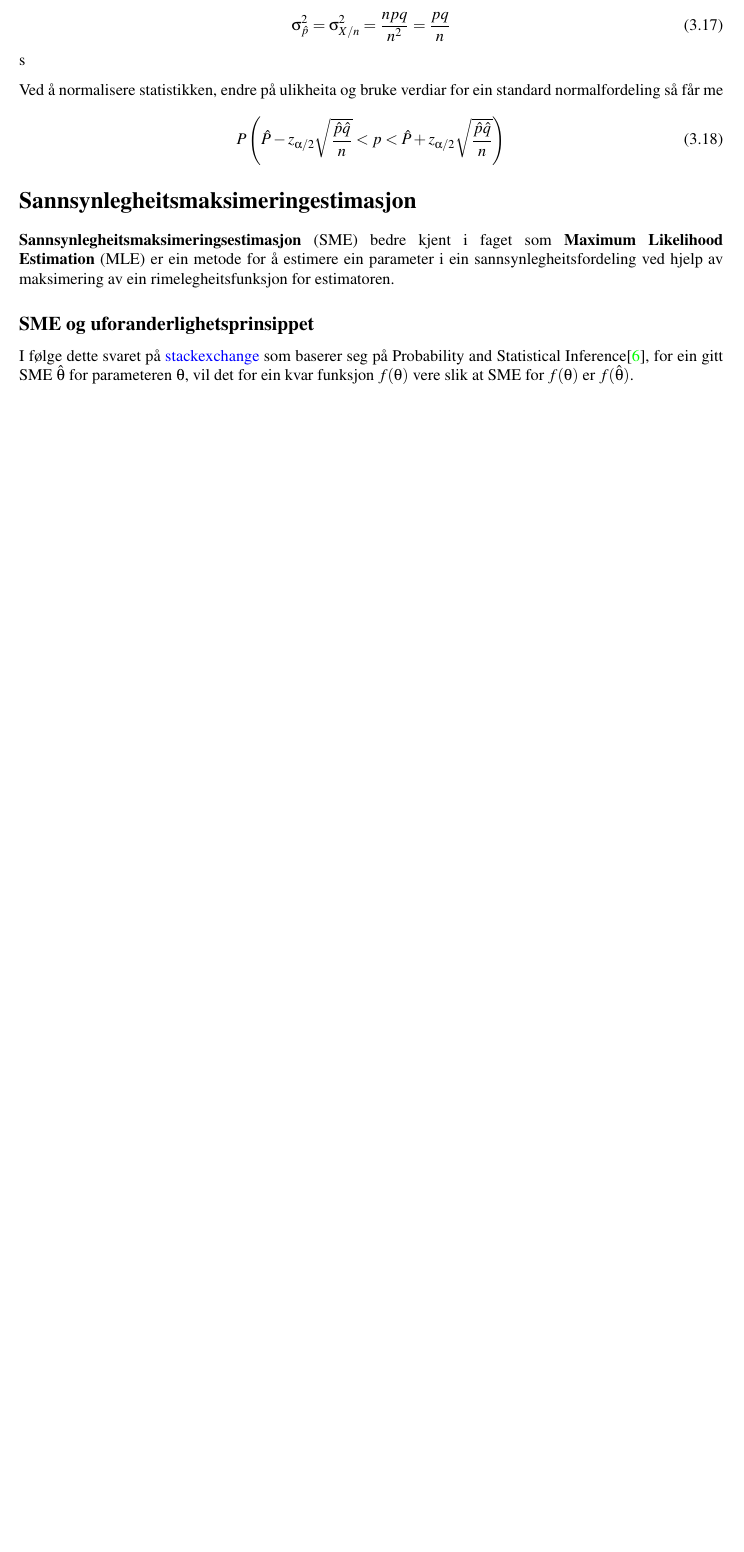
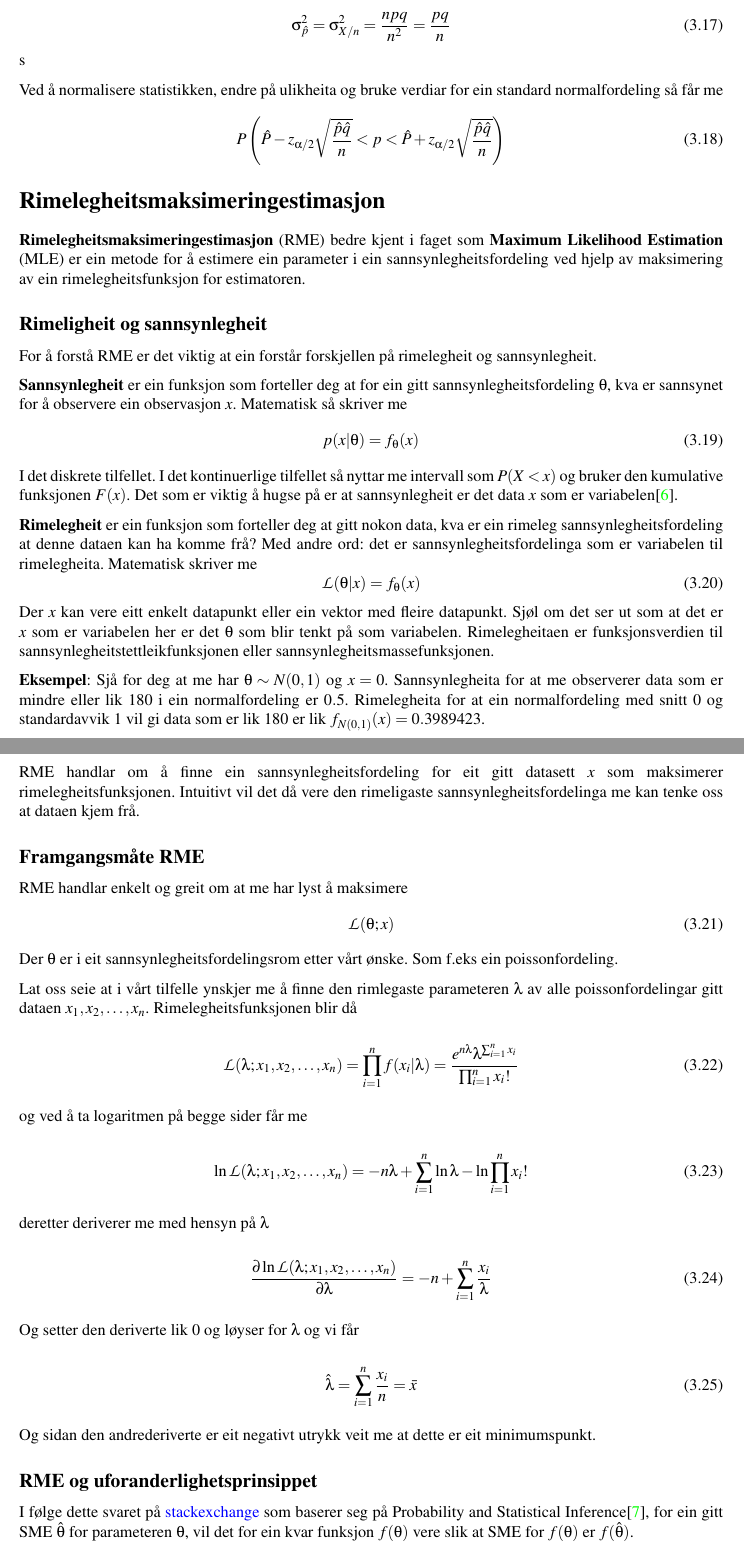
Before and after one commit to bcwein/STA500---Kompendium, a LaTeX document (main.tex, which reads Kapittel/estimering.tex): part of page 28 of 34 before the commit and two parts of pages 28 and 29 of 35 after it, the two joined at a grey line, cut so that both start at the same text, the shorter picture padded with empty space. Compiled offline with pdfLaTeX.

Commit message:
RME ferdig.

```diff
--- a/Kapittel/estimering.tex
+++ b/Kapittel/estimering.tex
@@ -154,10 +154,63 @@ Ved å normalisere statistikken, endre på ulikheita og bruke verdiar for ein st
     P\left( \hat{P}-z_{\alpha/2}\sqrt{\frac{\hat{p}\hat{q}}{n}} < p < \hat{P} + z_{\alpha/2}\sqrt{\frac{\hat{p}\hat{q}}{n}} \right)
 \end{equation}
 
-\section{Sannsynlegheitsmaksimeringestimasjon}
-\textbf{Sannsynlegheitsmaksimeringsestimasjon} (SME) bedre kjent i faget som \textbf{Maximum Likelihood Estimation} (MLE) er ein metode for å estimere ein parameter i ein sannsynlegheitsfordeling ved hjelp av maksimering av ein rimelegheitsfunksjon for estimatoren.
+\section{Rimelegheitsmaksimeringestimasjon}
+\textbf{Rimelegheitsmaksimeringestimasjon} (RME) bedre kjent i faget som \textbf{Maximum Likelihood Estimation} (MLE) er ein metode for å estimere ein parameter i ein sannsynlegheitsfordeling ved hjelp av maksimering av ein rimelegheitsfunksjon for estimatoren.
 
-\subsection{SME og uforanderlighetsprinsippet}
+\subsection{Rimeligheit og sannsynlegheit}
+
+For å forstå RME er det viktig at ein forstår forskjellen på rimelegheit og sannsynlegheit.
+
+\textbf{Sannsynlegheit} er ein funksjon som forteller deg at for ein gitt sannsynlegheitsfordeling $\theta$, kva er sannsynet for å observere ein observasjon $x$. Matematisk så skriver me
+\begin{equation}
+    p(x | \theta) = f_\theta(x)
+\end{equation}
+I det diskrete tilfellet. I det kontinuerlige tilfellet så nyttar me intervall som $P(X < x)$ og bruker den kumulative funksjonen $F(x)$. Det som er viktig å hugse på er at sannsynlegheit er det data $x$ som er variabelen\cite{wiki:likelihood}.
+
+\textbf{Rimelegheit} er ein funksjon som forteller deg at gitt nokon data, kva er ein rimeleg sannsynlegheitsfordeling at denne dataen kan ha komme frå? Med andre ord: det er sannsynlegheitsfordelinga som er variabelen til rimelegheita. Matematisk skriver me
+\begin{equation}
+    \mathcal{L}(\theta | \boldsymbol{x}) = f_\theta(\boldsymbol{x})
+\end{equation}
+Der $\boldsymbol{x}$ kan vere eitt enkelt datapunkt eller ein vektor med fleire datapunkt. Sjøl om det ser ut som at det er $x$ som er variabelen her er det $\theta$ som blir tenkt på som variabelen. Rimelegheitaen er funksjonsverdien til sannsynlegheitstettleikfunksjonen eller sannsynlegheitsmassefunksjonen.
+
+\textbf{Eksempel}: Sjå for deg at me har $\theta \sim N(0, 1)$ og $\boldsymbol{x} = 0$. Sannsynlegheita for at me observerer data som er mindre eller lik $180$ i ein normalfordeling er $0.5$. Rimelegheita for at ein normalfordeling med snitt 0 og standardavvik 1 vil gi data som er lik $180$ er lik $f_{N(0,1)}(x) = 0.3989423$.
+
+RME handlar om å finne ein sannsynlegheitsfordeling for eit gitt datasett $\boldsymbol{x}$ som maksimerer rimelegheitsfunksjonen. Intuitivt vil det då vere den rimeligaste sannsynlegheitsfordelinga me kan tenke oss at dataen kjem frå.
+
+\subsection{Framgangsmåte RME}
+RME handlar enkelt og greit om at me har lyst å maksimere
+\begin{equation}
+    \mathcal{L}(\theta ; \boldsymbol{x})
+\end{equation}
+Der $\theta$ er i eit sannsynlegheitsfordelingsrom etter vårt ønske. Som f.eks ein poissonfordeling.
+
+Lat oss seie at i vårt tilfelle ynskjer me å finne den rimlegaste parameteren $\lambda$ av alle poissonfordelingar gitt dataen $x_1, x_2, \dots, x_n$. Rimelegheitsfunksjonen blir då
+
+\begin{equation}
+    \mathcal{L}(\lambda; x_1, x_2, \dots, x_n) = \prod_{i=1}^n f(x_i | \lambda) = \frac{e^{n\lambda}\lambda^{\sum_{i=1}^n x_i}}{\prod_{i=1}^n x_i!}
+\end{equation}
+
+og ved å ta logaritmen på begge sider får me
+
+\begin{equation}
+    \ln \mathcal{L}(\lambda; x_1, x_2, \dots, x_n) = -n\lambda + \sum_{i=1}^n \ln \lambda - \ln \prod_{i=1}^n x_i!
+\end{equation}
+
+deretter deriverer me med hensyn på $\lambda$
+
+\begin{equation}
+  \frac{\partial \ln \mathcal{L}(\lambda; x_1, x_2, \dots, x_n)}{\partial\lambda}  = -n + \sum_{i=1}^n \frac{x_i}{\lambda}
+\end{equation}
+
+Og setter den deriverte lik $0$ og løyser for $\lambda$ og vi får
+
+\begin{equation}
+    \hat{\lambda} = \sum_{i=1}^n \frac{x_i}{n} = \Bar{x}
+\end{equation}
+
+Og sidan den andrederiverte er eit negativt utrykk veit me at dette er eit minimumspunkt.
+
+\subsection{RME og uforanderlighetsprinsippet}
 I følge dette svaret på \href{https://stats.stackexchange.com/questions/77573/invariance-property-of-mle-what-is-the-mle-of-theta2-of-normal-barx2}{stackexchange} som baserer seg på Probability and Statistical Inference\cite{mukhopadhyay2020probability}, for ein gitt SME $\boldsymbol{\hat{\theta}}$ for parameteren $\theta$, vil det for ein kvar funksjon $f(\theta)$ vere slik at SME for $f(\theta)$ er $f(\hat{\theta})$.
 
 Kravet for at dette skal være sant er at funksjonen $f$ må være ein ein-til-ein funksjon, formelt kalla ein \textbf{bijektiv} funksjon.
--- a/main.tex
+++ b/main.tex
@@ -15,6 +15,7 @@
 \usepackage{hyperref}                                   % Hyperreferanser/lenkjer i PDF-dokument
 \usepackage{float}                                      % Plassering av figurar
 \usepackage{amsmath}
+\usepackage{amssymb}
 \hypersetup{
     colorlinks=true,
     linkcolor=cyan,
```
Also changed, not shown: referansar.bib (+8 -0 lines).
